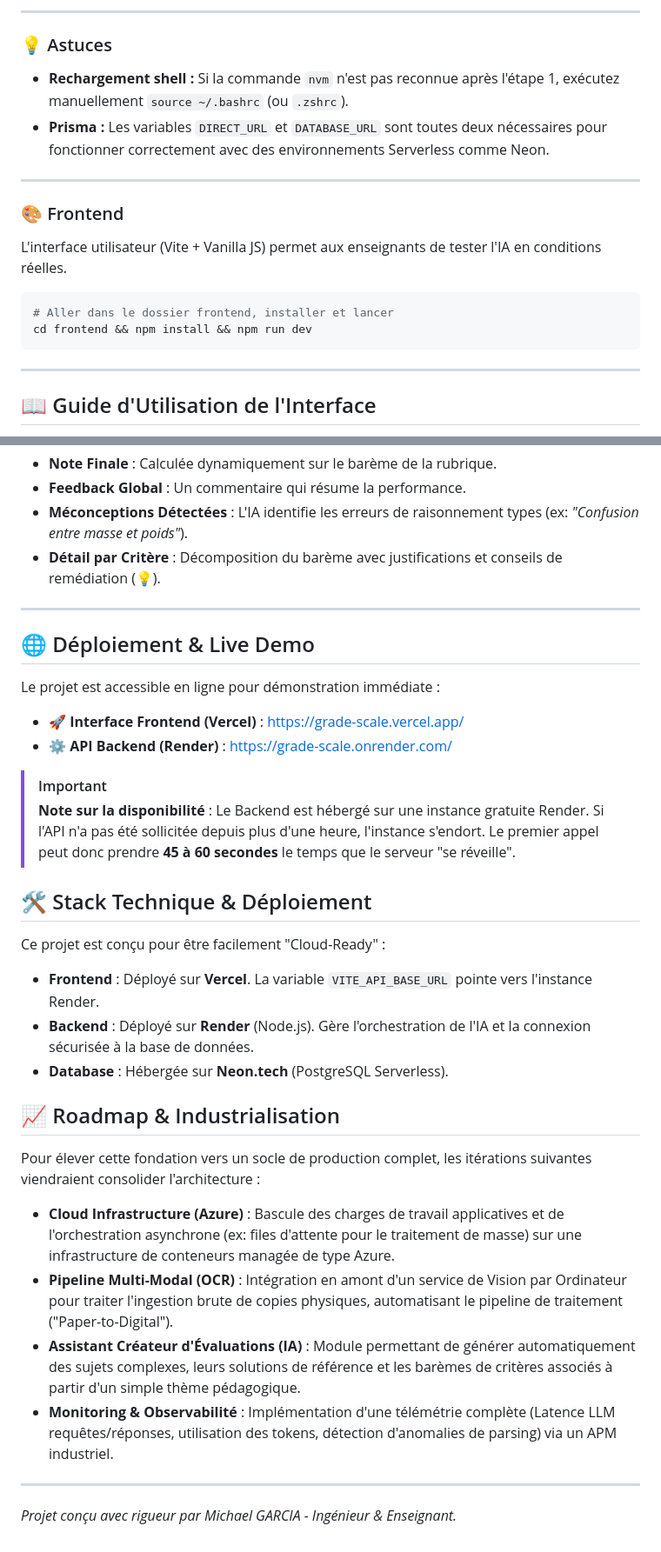
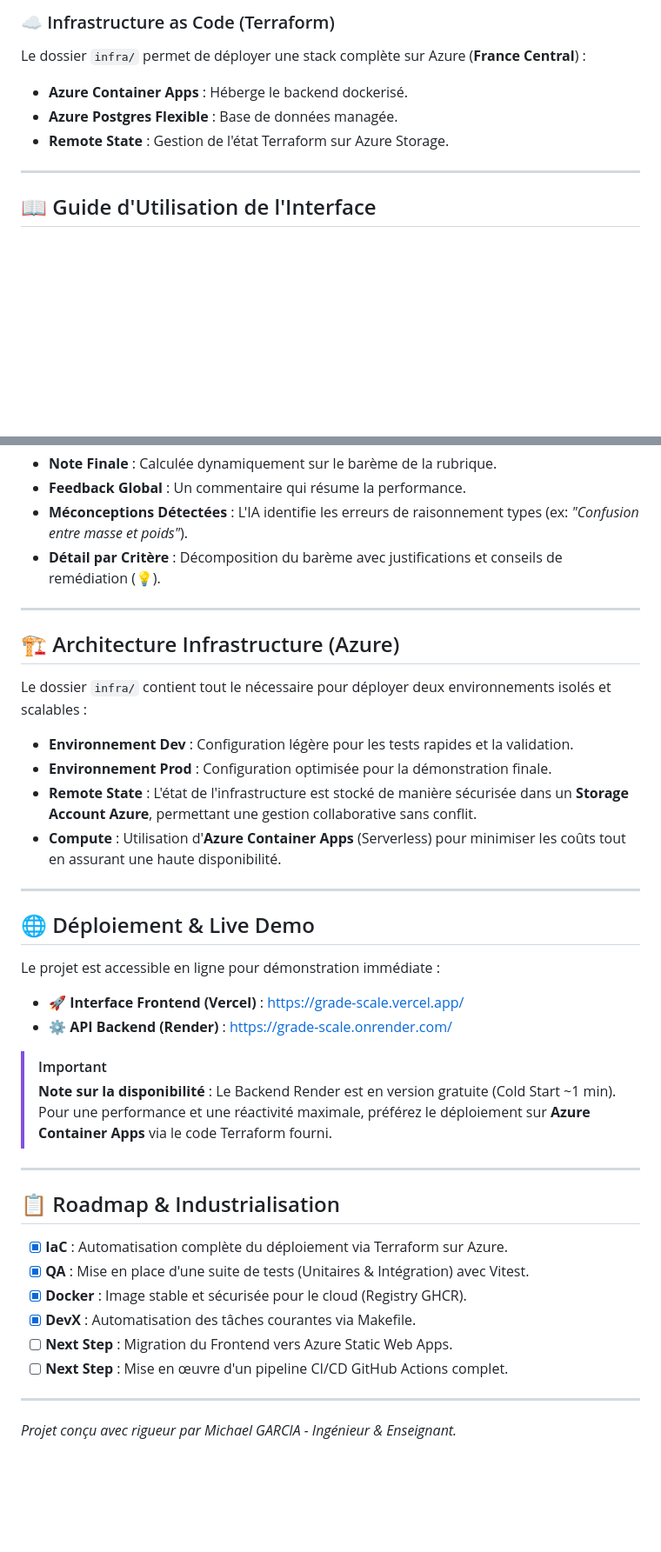
Before and after one commit to MichaelG-create/grade-scale, a Markdown page: README.md, 2 parts joined by grey strips. Shown at 87% size. Rendered like a GitHub page; blank space fills up the shorter version.

Commit message:
docs: update README with industrial stack features and local setup guide

````diff
--- a/README.md
+++ b/README.md
@@ -104,17 +82,8 @@ npm run dev
----
-
-### 💡 Astuces
-* **Rechargement shell :** Si la commande `nvm` n'est pas reconnue après l'étape 1, exécutez manuellement `source ~/.bashrc` (ou `.zshrc`).
-* **Prisma :** Les variables `DIRECT_URL` et `DATABASE_URL` sont toutes deux nécessaires pour fonctionner correctement avec des environnements Serverless comme Neon.
-
----
-### 🎨 Frontend
-L'interface utilisateur (Vite + Vanilla JS) permet aux enseignants de tester l'IA en conditions réelles.
-
-```bash
-# Aller dans le dossier frontend, installer et lancer
-cd frontend && npm install && npm run dev
-```
+### ☁️ Infrastructure as Code (Terraform)
+Le dossier `infra/` permet de déployer une stack complète sur Azure (**France Central**) :
+*   **Azure Container Apps** : Héberge le backend dockerisé.
+*   **Azure Postgres Flexible** : Base de données managée.
+*   **Remote State** : Gestion de l'état Terraform sur Azure Storage.
 
 ---
 
@@ -140,6 +109,16 @@ Après avoir cliqué sur évaluer, l'intelligence artificielle de **Groq** analy
 
 ---
 
+## 🏗️ Architecture Infrastructure (Azure)
+
+Le dossier `infra/` contient tout le nécessaire pour déployer deux environnements isolés et scalables :
+*   **Environnement Dev** : Configuration légère pour les tests rapides et la validation.
+*   **Environnement Prod** : Configuration optimisée pour la démonstration finale.
+*   **Remote State** : L'état de l'infrastructure est stocké de manière sécurisée dans un **Storage Account Azure**, permettant une gestion collaborative sans conflit.
+*   **Compute** : Utilisation d'**Azure Container Apps** (Serverless) pour minimiser les coûts tout en assurant une haute disponibilité.
+
+---
+
 ## 🌐 Déploiement & Live Demo
 
 Le projet est accessible en ligne pour démonstration immédiate :
@@ -147,22 +126,18 @@ Le projet est accessible en ligne pour démonstration immédiate :
 *   **⚙️ API Backend (Render)** : [https://grade-scale.onrender.com/](https://grade-scale.onrender.com/)
 
 > [!IMPORTANT]
-> **Note sur la disponibilité** : Le Backend est hébergé sur une instance gratuite Render. Si l'API n'a pas été sollicitée depuis plus d'une heure, l'instance s'endort. Le premier appel peut donc prendre **45 à 60 secondes** le temps que le serveur "se réveille".
+> **Note sur la disponibilité** : Le Backend Render est en version gratuite (Cold Start ~1 min). Pour une performance et une réactivité maximale, préférez le déploiement sur **Azure Container Apps** via le code Terraform fourni.
 
-## 🛠️ Stack Technique & Déploiement
-Ce projet est conçu pour être facilement "Cloud-Ready" :
-*   **Frontend** : Déployé sur **Vercel**. La variable `VITE_API_BASE_URL` pointe vers l'instance Render.
-*   **Backend** : Déployé sur **Render** (Node.js). Gère l'orchestration de l'IA et la connexion sécurisée à la base de données.
-*   **Database** : Hébergée sur **Neon.tech** (PostgreSQL Serverless).
+---
 
-## 📈 Roadmap & Industrialisation
+## 📋 Roadmap & Industrialisation
 
-Pour élever cette fondation vers un socle de production complet, les itérations suivantes viendraient consolider l'architecture :
-
-*   **Cloud Infrastructure (Azure)** : Bascule des charges de travail applicatives et de l'orchestration asynchrone (ex: files d'attente pour le traitement de masse) sur une infrastructure de conteneurs managée de type Azure.
-*   **Pipeline Multi-Modal (OCR)** : Intégration en amont d'un service de Vision par Ordinateur pour traiter l'ingestion brute de copies physiques, automatisant le pipeline de traitement ("Paper-to-Digital").
-*   **Assistant Créateur d'Évaluations (IA)** : Module permettant de générer automatiquement des sujets complexes, leurs solutions de référence et les barèmes de critères associés à partir d'un simple thème pédagogique.
-*   **Monitoring & Observabilité** : Implémentation d'une télémétrie complète (Latence LLM requêtes/réponses, utilisation des tokens, détection d'anomalies de parsing) via un APM industriel.
+- [x] **IaC** : Automatisation complète du déploiement via Terraform sur Azure.
+- [x] **QA** : Mise en place d'une suite de tests (Unitaires & Intégration) avec Vitest.
+- [x] **Docker** : Image stable et sécurisée pour le cloud (Registry GHCR).
+- [x] **DevX** : Automatisation des tâches courantes via Makefile.
+- [ ] **Next Step** : Migration du Frontend vers Azure Static Web Apps.
+- [ ] **Next Step** : Mise en œuvre d'un pipeline CI/CD GitHub Actions complet.
 
 ---
 *Projet conçu avec rigueur par Michael GARCIA - Ingénieur & Enseignant.*
````
Also changed, not shown: other parts of README.md (+41 -63 lines).
